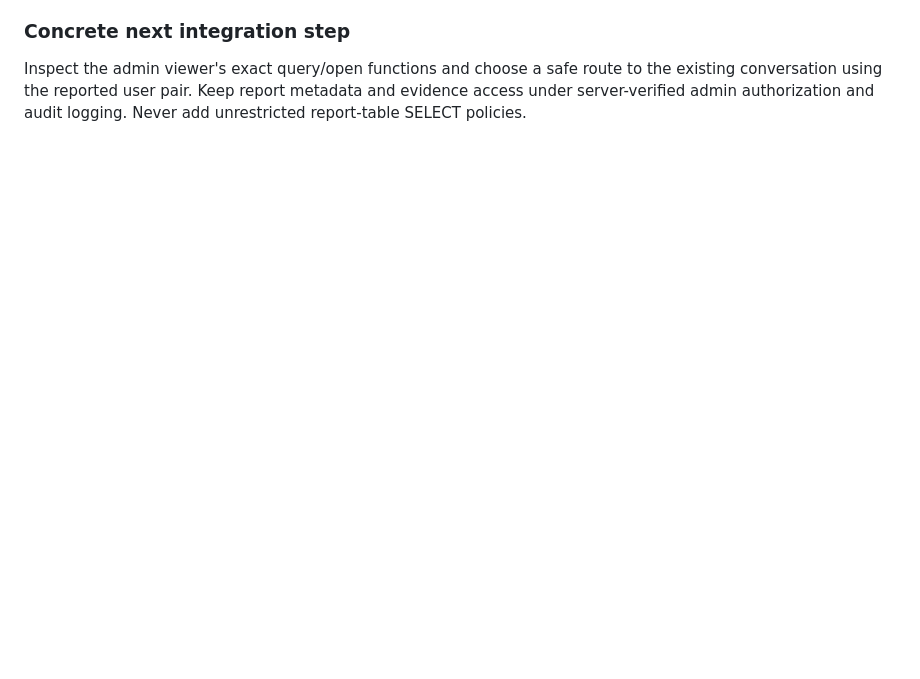
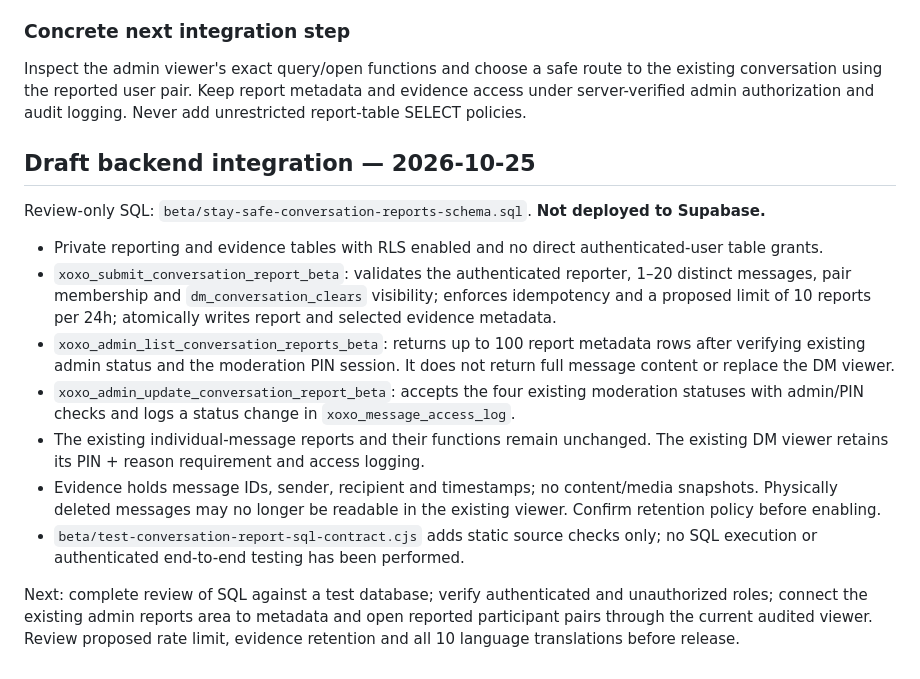
Before and after one commit to FriendHub1/FriendHub, a Markdown page: beta/admin-conversation-reports-integration.md, the part around the change. Rendered like a GitHub page; blank space fills up the shorter version.

Commit message:
Document draft private report storage and reuse of PIN-gated admin panel

```diff
--- a/beta/admin-conversation-reports-integration.md
+++ b/beta/admin-conversation-reports-integration.md
@@ -40,3 +40,17 @@ Status: design contract updated to match owner feedback; no live implementation
 
 ### Concrete next integration step
 Inspect the admin viewer's exact query/open functions and choose a safe route to the existing conversation using the reported user pair. Keep report metadata and evidence access under server-verified admin authorization and audit logging. Never add unrestricted report-table SELECT policies.
+
+## Draft backend integration — 2026-10-25
+
+Review-only SQL: `beta/stay-safe-conversation-reports-schema.sql`. **Not deployed to Supabase.**
+
+- Private reporting and evidence tables with RLS enabled and no direct authenticated-user table grants.
+- `xoxo_submit_conversation_report_beta`: validates the authenticated reporter, 1–20 distinct messages, pair membership and `dm_conversation_clears` visibility; enforces idempotency and a proposed limit of 10 reports per 24h; atomically writes report and selected evidence metadata.
+- `xoxo_admin_list_conversation_reports_beta`: returns up to 100 report metadata rows after verifying existing admin status and the moderation PIN session. It does not return full message content or replace the DM viewer.
+- `xoxo_admin_update_conversation_report_beta`: accepts the four existing moderation statuses with admin/PIN checks and logs a status change in `xoxo_message_access_log`.
+- The existing individual-message reports and their functions remain unchanged. The existing DM viewer retains its PIN + reason requirement and access logging.
+- Evidence holds message IDs, sender, recipient and timestamps; no content/media snapshots. Physically deleted messages may no longer be readable in the existing viewer. Confirm retention policy before enabling.
+- `beta/test-conversation-report-sql-contract.cjs` adds static source checks only; no SQL execution or authenticated end-to-end testing has been performed.
+
+Next: complete review of SQL against a test database; verify authenticated and unauthorized roles; connect the existing admin reports area to metadata and open reported participant pairs through the current audited viewer. Review proposed rate limit, evidence retention and all 10 language translations before release.
```
